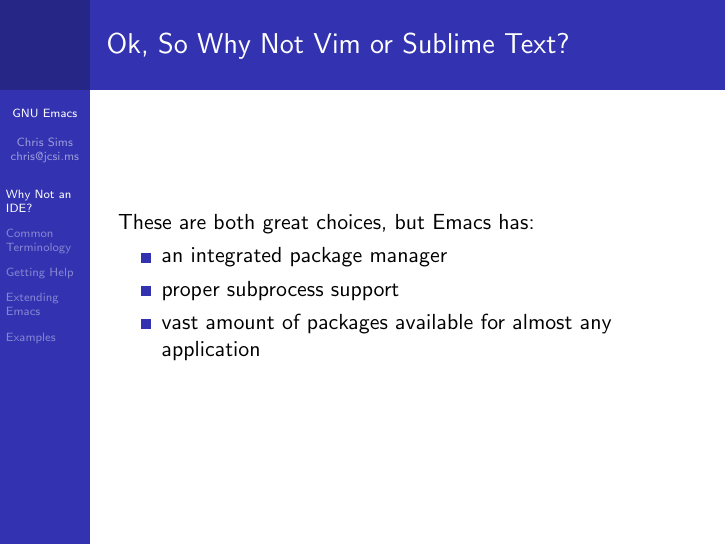
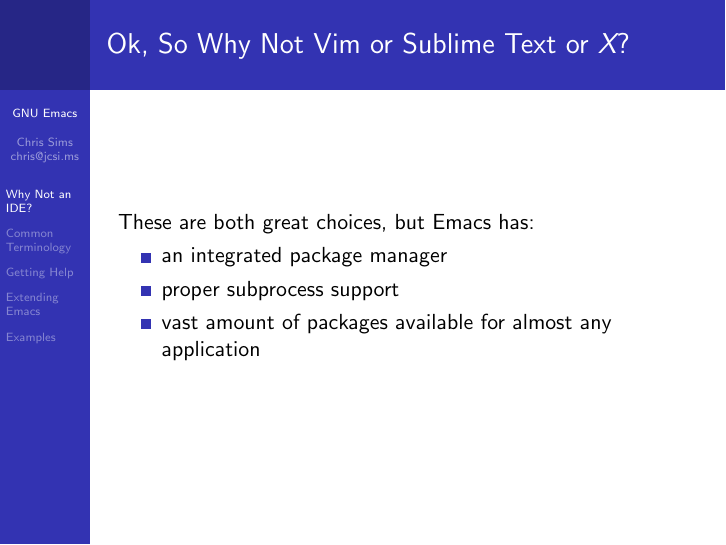
Before and after one commit to ECSIG/presentations, LaTeX slides (emacs/emacs.tex): page 4 of 13. Compiled offline with pdfLaTeX.

Commit message:
Proofreading

```diff
--- a/emacs/emacs.tex
+++ b/emacs/emacs.tex
@@ -57,7 +57,7 @@
 \end{frame}
 
 \begin{frame}
-  \frametitle{Ok, So Why Not Vim or Sublime Text?}
+  \frametitle{Ok, So Why Not Vim or Sublime Text or {\em X}?}
 
   These are both great choices, but Emacs has:
   \begin{itemize}
```
Also changed, not shown: emacs/emacs.pdf.
